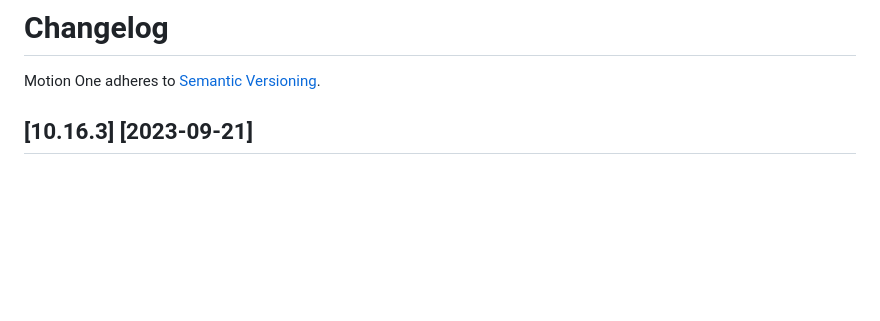
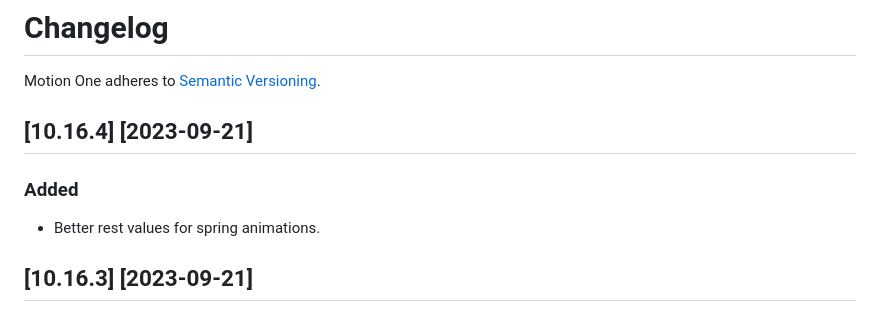
Before and after one commit to motiondivision/motionone, a Markdown page: packages/motion/CHANGELOG.md, the part around the change. GitHub-like rendering; blank space fills up the shorter version.

Commit message:
Updating changelog

```diff
--- a/packages/motion/CHANGELOG.md
+++ b/packages/motion/CHANGELOG.md
@@ -1,6 +1,12 @@
 # Changelog
 
 Motion One adheres to [Semantic Versioning](http://semver.org/).
+
+## [10.16.4] [2023-09-21]
+
+### Added
+
+- Better rest values for spring animations.
 
 ## [10.16.3] [2023-09-21]
 
```
